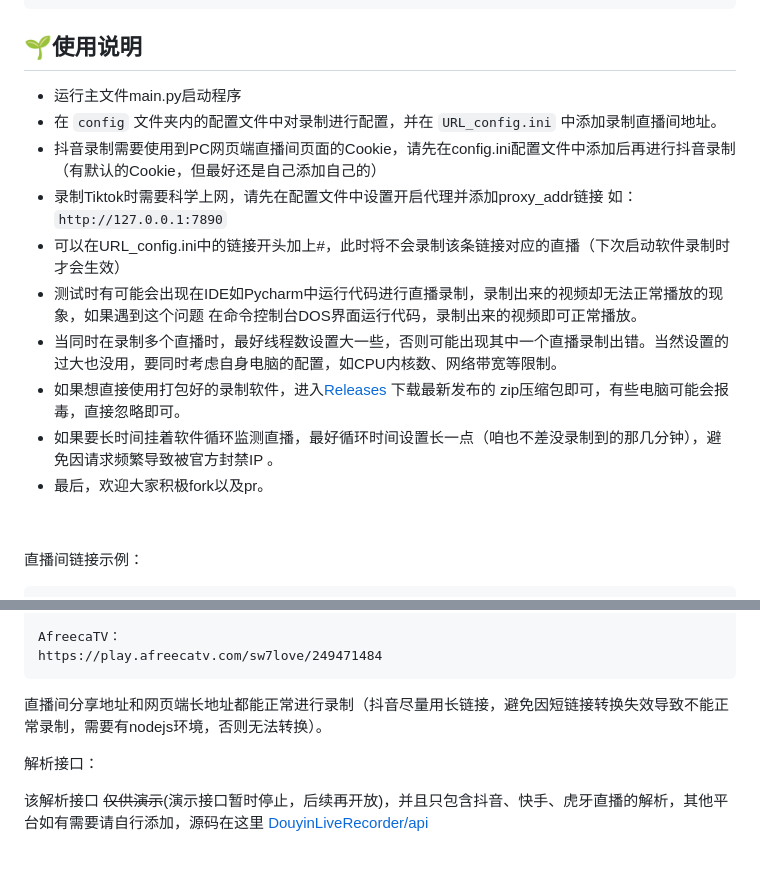
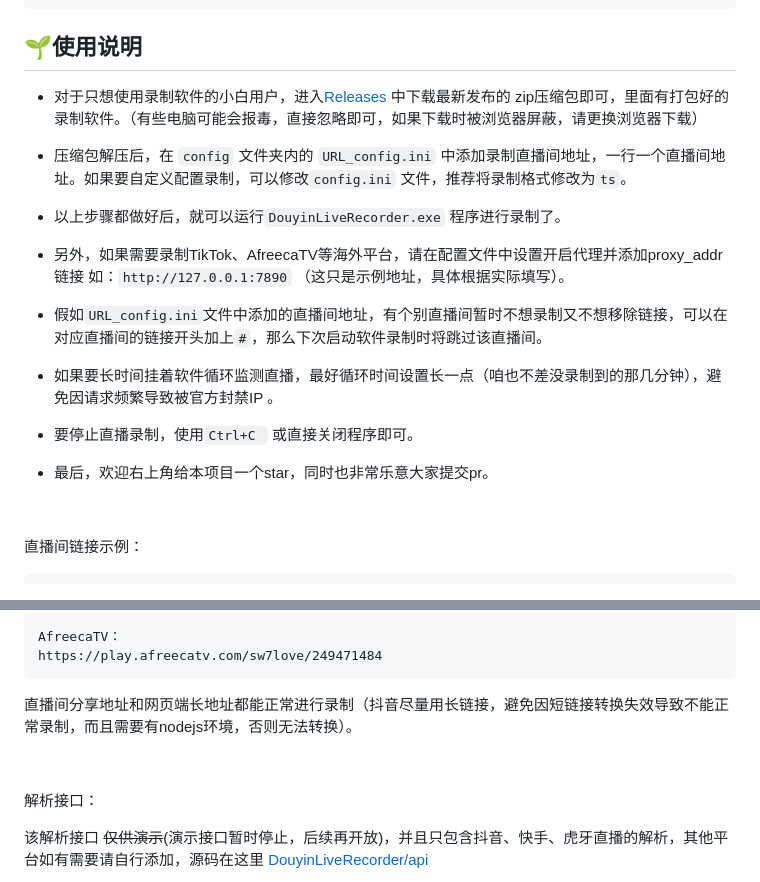
Before and after one commit to dragons96/DouyinLiveRecorder, a Markdown page: README.md, 2 parts joined by grey strips. Rendered like a GitHub page; blank space fills up the shorter version.

````diff
--- a/README.md
+++ b/README.md
@@ -56,16 +56,19 @@
 
 ## 🌱使用说明
 
-- 运行主文件main.py启动程序
-- 在 `config` 文件夹内的配置文件中对录制进行配置，并在 `URL_config.ini` 中添加录制直播间地址。
-- 抖音录制需要使用到PC网页端直播间页面的Cookie，请先在config.ini配置文件中添加后再进行抖音录制（有默认的Cookie，但最好还是自己添加自己的）
-- 录制Tiktok时需要科学上网，请先在配置文件中设置开启代理并添加proxy_addr链接 如：`http://127.0.0.1:7890`
-- 可以在URL_config.ini中的链接开头加上#，此时将不会录制该条链接对应的直播（下次启动软件录制时才会生效）
-- 测试时有可能会出现在IDE如Pycharm中运行代码进行直播录制，录制出来的视频却无法正常播放的现象，如果遇到这个问题 在命令控制台DOS界面运行代码，录制出来的视频即可正常播放。
-- 当同时在录制多个直播时，最好线程数设置大一些，否则可能出现其中一个直播录制出错。当然设置的过大也没用，要同时考虑自身电脑的配置，如CPU内核数、网络带宽等限制。
-- 如果想直接使用打包好的录制软件，进入[Releases](https://github.com/ihmily/DouyinLiveRecorder/releases) 下载最新发布的 zip压缩包即可，有些电脑可能会报毒，直接忽略即可。
+- 对于只想使用录制软件的小白用户，进入[Releases](https://github.com/ihmily/DouyinLiveRecorder/releases) 中下载最新发布的 zip压缩包即可，里面有打包好的录制软件。（有些电脑可能会报毒，直接忽略即可，如果下载时被浏览器屏蔽，请更换浏览器下载）
+
+- 压缩包解压后，在 `config` 文件夹内的 `URL_config.ini` 中添加录制直播间地址，一行一个直播间地址。如果要自定义配置录制，可以修改`config.ini` 文件，推荐将录制格式修改为`ts`。
+- 以上步骤都做好后，就可以运行`DouyinLiveRecorder.exe` 程序进行录制了。
+
+- 另外，如果需要录制TikTok、AfreecaTV等海外平台，请在配置文件中设置开启代理并添加proxy_addr链接 如：`http://127.0.0.1:7890` （这只是示例地址，具体根据实际填写）。
+
+- 假如`URL_config.ini`文件中添加的直播间地址，有个别直播间暂时不想录制又不想移除链接，可以在对应直播间的链接开头加上`#`，那么下次启动软件录制时将跳过该直播间。
+
 - 如果要长时间挂着软件循环监测直播，最好循环时间设置长一点（咱也不差没录制到的那几分钟），避免因请求频繁导致被官方封禁IP 。
-- 最后，欢迎大家积极fork以及pr。
+
+- 要停止直播录制，使用`Ctrl+C ` 或直接关闭程序即可。
+- 最后，欢迎右上角给本项目一个star，同时也非常乐意大家提交pr。
 
 &emsp;
 
@@ -108,9 +111,9 @@ AfreecaTV：
 https://play.afreecatv.com/sw7love/249471484
 ```
 
-直播间分享地址和网页端长地址都能正常进行录制（抖音尽量用长链接，避免因短链接转换失效导致不能正常录制，需要有nodejs环境，否则无法转换）。
+直播间分享地址和网页端长地址都能正常进行录制（抖音尽量用长链接，避免因短链接转换失效导致不能正常录制，而且需要有nodejs环境，否则无法转换）。
 
-</div>
+&emsp;
 
 解析接口：
 
````
Also changed, not shown: other parts of README.md (+48 -9 lines).
